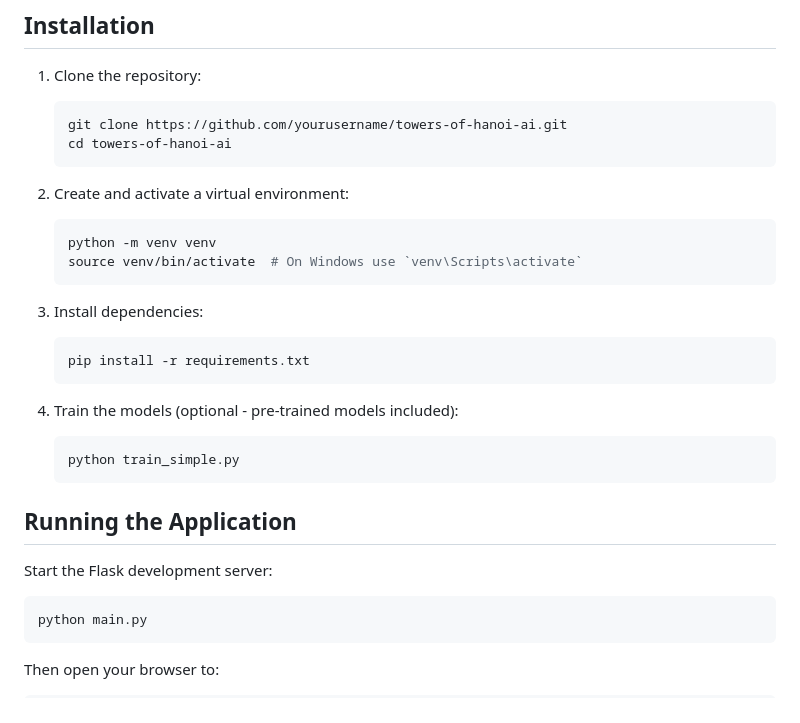
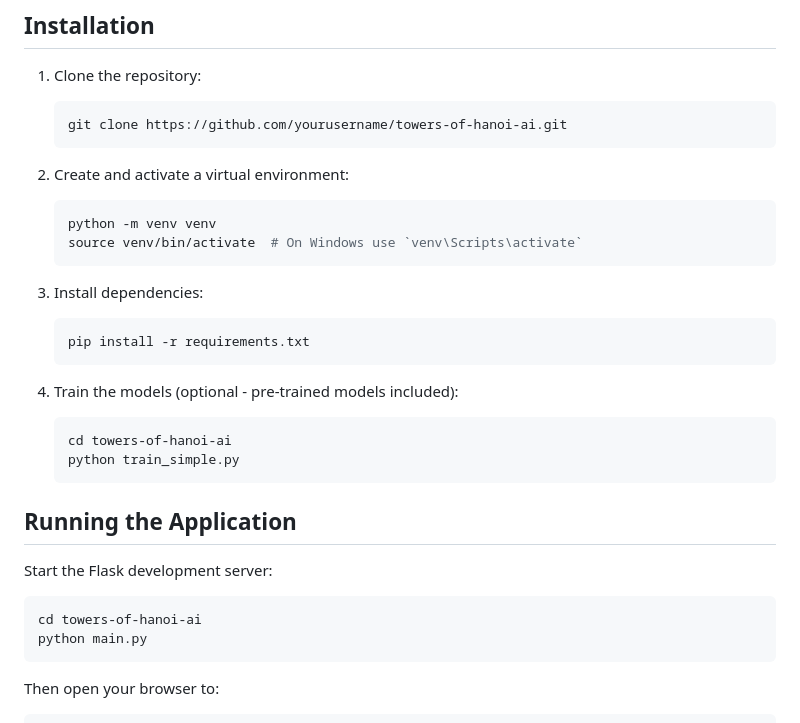
Before and after one commit to AnsR10S/AI-Powered_Towers_of_Hanoi, a Markdown page: README.md, the part around the change. Rendered like a GitHub page.

````diff
--- a/README.md
+++ b/README.md
@@ -32,7 +32,6 @@ A Python implementation of the classic Towers of Hanoi puzzle with:
 1. Clone the repository:
    ```bash
    git clone https://github.com/yourusername/towers-of-hanoi-ai.git
-   cd towers-of-hanoi-ai
    ```
 
 2. Create and activate a virtual environment:
@@ -48,6 +47,7 @@ A Python implementation of the classic Towers of Hanoi puzzle with:
 
 4. Train the models (optional - pre-trained models included):
    ```bash
+   cd towers-of-hanoi-ai
    python train_simple.py
    ```
 
@@ -55,6 +55,7 @@ A Python implementation of the classic Towers of Hanoi puzzle with:
 
 Start the Flask development server:
 ```bash
+cd towers-of-hanoi-ai
 python main.py
 ```
 
````
